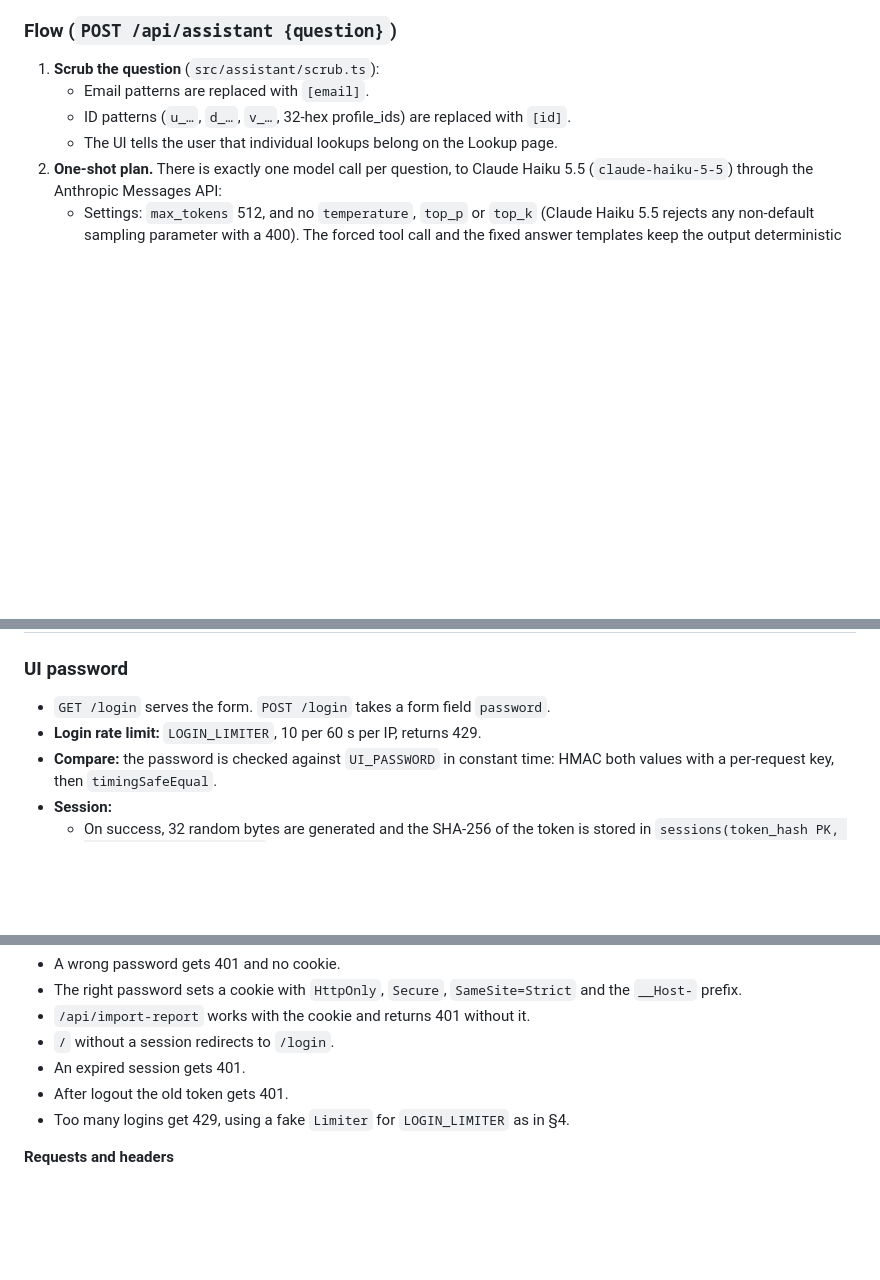
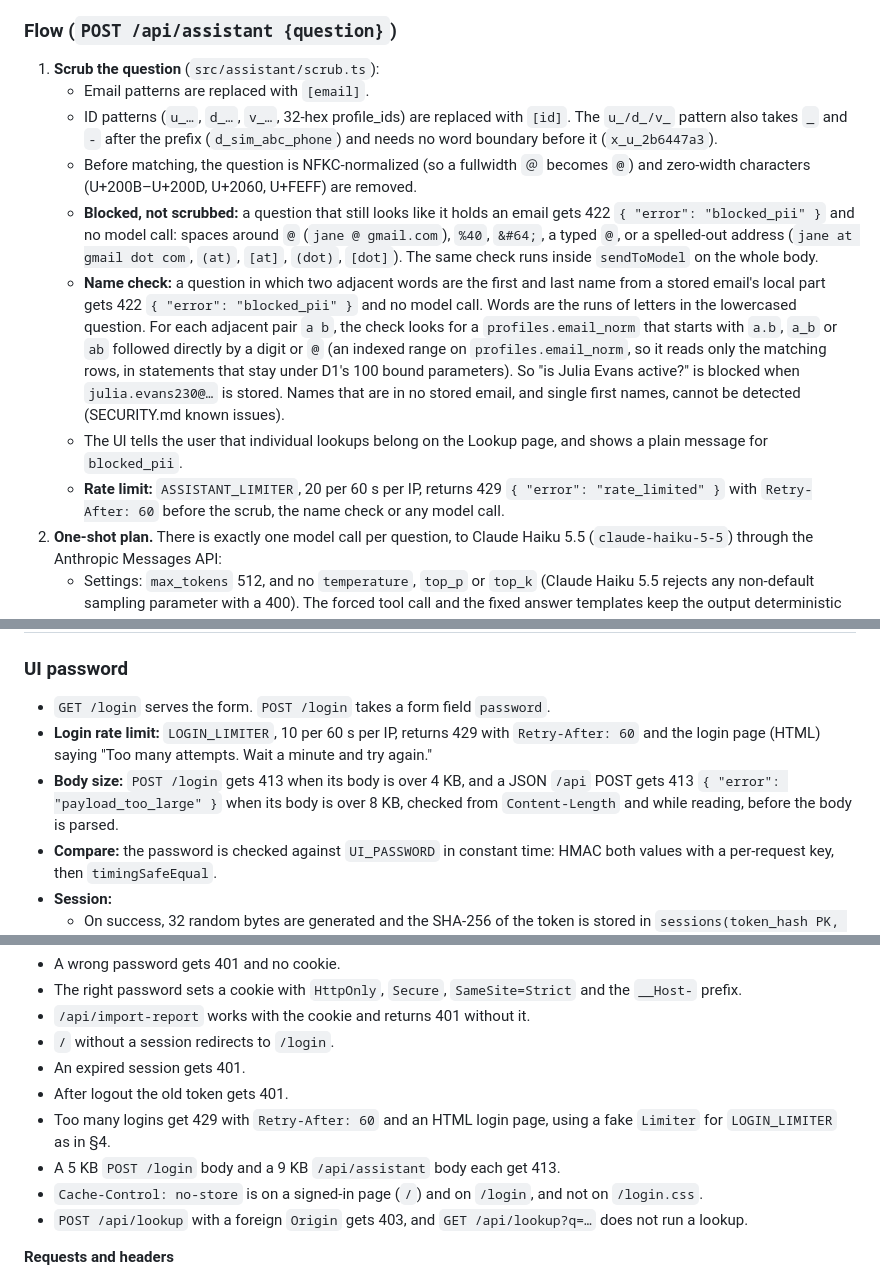
Before and after one commit to ecroatt/tpo-cdp, a Markdown page: SPEC.md, 3 parts joined by grey strips. Drawn GitHub-style; blank space fills up the shorter version.

Commit message:
Spec the audit fixes: POST lookup, harder scrub, name check, assistant limit, body caps, no-store
Co-Authored-By: Claude Opus 5.5 <noreply@anthropic.com>

```diff
--- a/SPEC.md
+++ b/SPEC.md
@@ -224,8 +224,12 @@ One validated filter object is shared by the Segments page, the assistant tools
 ### Flow (`POST /api/assistant {question}`)
 1. **Scrub the question** (`src/assistant/scrub.ts`):
    - Email patterns are replaced with `[email]`.
-   - ID patterns (`u_…`, `d_…`, `v_…`, 32-hex profile_ids) are replaced with `[id]`.
-   - The UI tells the user that individual lookups belong on the Lookup page.
+   - ID patterns (`u_…`, `d_…`, `v_…`, 32-hex profile_ids) are replaced with `[id]`. The `u_/d_/v_` pattern also takes `_` and `-` after the prefix (`d_sim_abc_phone`) and needs no word boundary before it (`x_u_2b6447a3`).
+   - Before matching, the question is NFKC-normalized (so a fullwidth `＠` becomes `@`) and zero-width characters (U+200B–U+200D, U+2060, U+FEFF) are removed.
+   - **Blocked, not scrubbed:** a question that still looks like it holds an email gets 422 `{ "error": "blocked_pii" }` and no model call: spaces around `@` (`jane @ gmail.com`), `%40`, `&#64;`, a typed `@`, or a spelled-out address (`jane at gmail dot com`, `(at)`, `[at]`, `(dot)`, `[dot]`). The same check runs inside `sendToModel` on the whole body.
+   - **Name check:** a question in which two adjacent words are the first and last name from a stored email's local part gets 422 `{ "error": "blocked_pii" }` and no model call. Words are the runs of letters in the lowercased question. For each adjacent pair `a b`, the check looks for a `profiles.email_norm` that starts with `a.b`, `a_b` or `ab` followed directly by a digit or `@` (an indexed range on `profiles.email_norm`, so it reads only the matching rows, in statements that stay under D1's 100 bound parameters). So "is Julia Evans active?" is blocked when `julia.evans230@…` is stored. Names that are in no stored email, and single first names, cannot be detected (SECURITY.md known issues).
+   - The UI tells the user that individual lookups belong on the Lookup page, and shows a plain message for `blocked_pii`.
+   - **Rate limit:** `ASSISTANT_LIMITER`, 20 per 60 s per IP, returns 429 `{ "error": "rate_limited" }` with `Retry-After: 60` before the scrub, the name check or any model call.
 2. **One-shot plan.** There is exactly one model call per question, to Claude Haiku 5.5 (`claude-haiku-5-5`) through the Anthropic Messages API:
    - Settings: `max_tokens` 512, and no `temperature`, `top_p` or `top_k` (Claude Haiku 5.5 rejects any non-default sampling parameter with a 400). The forced tool call and the fixed answer templates keep the output deterministic in shape.
    - The request uses `tools` with `tool_choice: {type: "any"}`, so the model must reply with exactly one tool call, which is the plan `{tool, params}`. Any text it adds alongside the call is ignored.
@@ -301,7 +309,8 @@ One validated filter object is shared by the Segments page, the assistant tools
 
 ### UI password
 - `GET /login` serves the form. `POST /login` takes a form field `password`.
-- **Login rate limit:** `LOGIN_LIMITER`, 10 per 60 s per IP, returns 429.
+- **Login rate limit:** `LOGIN_LIMITER`, 10 per 60 s per IP, returns 429 with `Retry-After: 60` and the login page (HTML) saying "Too many attempts. Wait a minute and try again."
+- **Body size:** `POST /login` gets 413 when its body is over 4 KB, and a JSON `/api` POST gets 413 `{ "error": "payload_too_large" }` when its body is over 8 KB, checked from `Content-Length` and while reading, before the body is parsed.
 - **Compare:** the password is checked against `UI_PASSWORD` in constant time: HMAC both values with a per-request key, then `timingSafeEqual`.
 - **Session:**
   - On success, 32 random bytes are generated and the SHA-256 of the token is stored in `sessions(token_hash PK, created_at, expires_at)`, which expires after 12 h.
@@ -343,7 +352,10 @@ One validated filter object is shared by the Segments page, the assistant tools
 - `/` without a session redirects to `/login`.
 - An expired session gets 401.
 - After logout the old token gets 401.
-- Too many logins get 429, using a fake `Limiter` for `LOGIN_LIMITER` as in §4.
+- Too many logins get 429 with `Retry-After: 60` and an HTML login page, using a fake `Limiter` for `LOGIN_LIMITER` as in §4.
+- A 5 KB `POST /login` body and a 9 KB `/api/assistant` body each get 413.
+- `Cache-Control: no-store` is on a signed-in page (`/`) and on `/login`, and not on `/login.css`.
+- `POST /api/lookup` with a foreign `Origin` gets 403, and `GET /api/lookup?q=…` does not run a lookup.
 
 **Requests and headers**
 - A POST to `/api/segments` with a foreign `Origin` gets 403.
```
Also changed, not shown: other parts of SPEC.md (+8 -4 lines).
